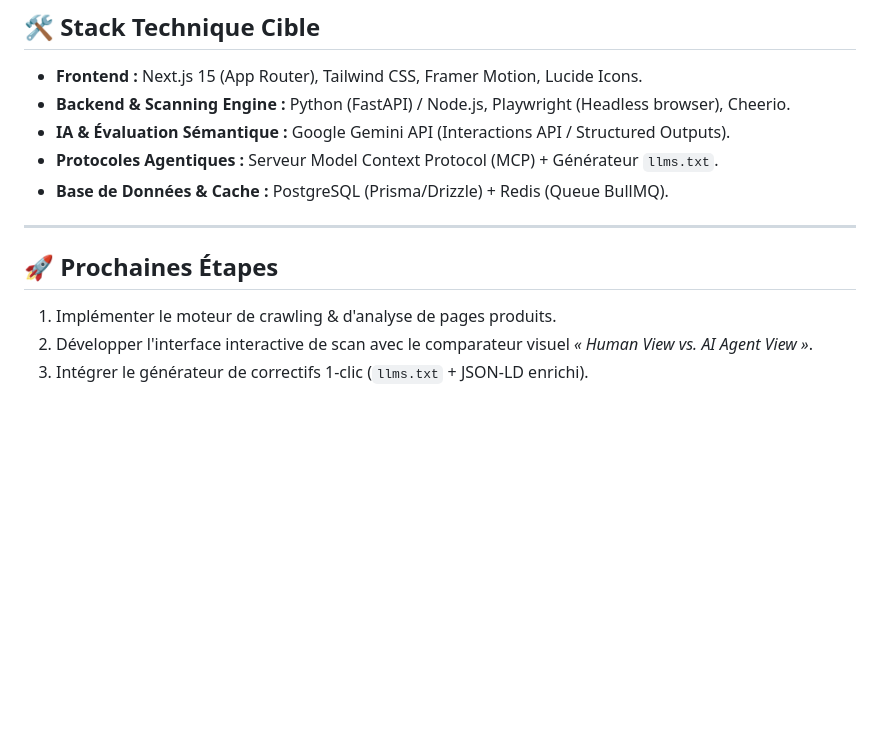
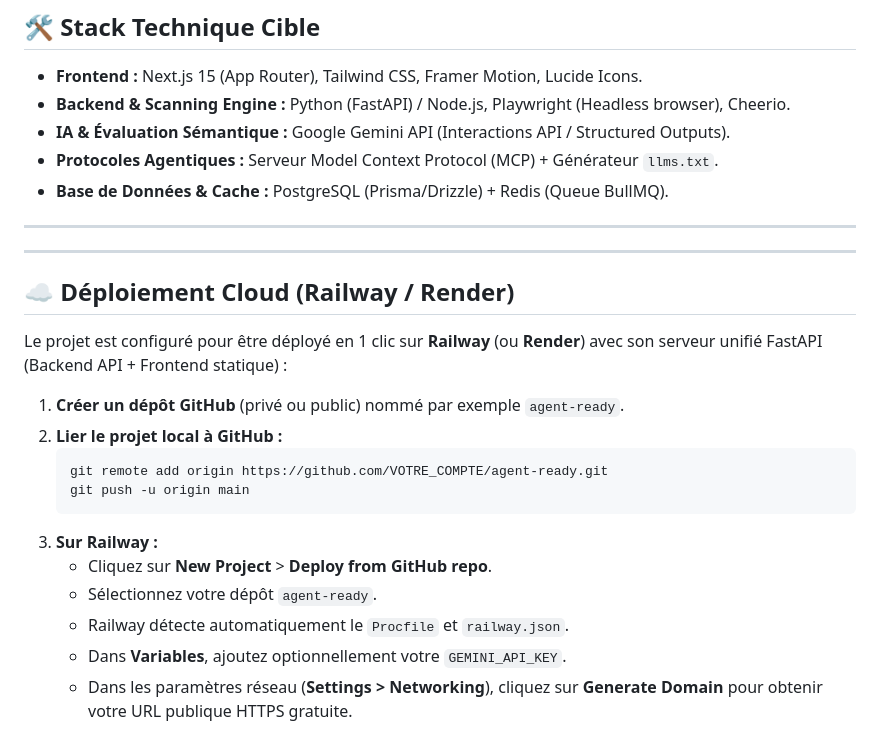
Before and after one commit to thebestsystem/aiready, a Markdown page: README.md, the part around the change. Drawn GitHub-style; blank space fills up the shorter version.

Commit message:
docs: add Railway deployment guide in README

````diff
--- a/README.md
+++ b/README.md
@@ -47,8 +47,21 @@ Toute la stratégie, l'analyse de marché et les spécifications techniques du p
 
 ---
 
-## 🚀 Prochaines Étapes
+---
 
-1. Implémenter le moteur de crawling & d'analyse de pages produits.
-2. Développer l'interface interactive de scan avec le comparateur visuel *« Human View vs. AI Agent View »*.
-3. Intégrer le générateur de correctifs 1-clic (`llms.txt` + JSON-LD enrichi).
+## ☁️ Déploiement Cloud (Railway / Render)
+
+Le projet est configuré pour être déployé en 1 clic sur **Railway** (ou **Render**) avec son serveur unifié FastAPI (Backend API + Frontend statique) :
+
+1. **Créer un dépôt GitHub** (privé ou public) nommé par exemple `agent-ready`.
+2. **Lier le projet local à GitHub :**
+   ```bash
+   git remote add origin https://github.com/VOTRE_COMPTE/agent-ready.git
+   git push -u origin main
+   ```
+3. **Sur Railway :**
+   - Cliquez sur **New Project** > **Deploy from GitHub repo**.
+   - Sélectionnez votre dépôt `agent-ready`.
+   - Railway détecte automatiquement le `Procfile` et `railway.json`.
+   - Dans **Variables**, ajoutez optionnellement votre `GEMINI_API_KEY`.
+   - Dans les paramètres réseau (**Settings > Networking**), cliquez sur **Generate Domain** pour obtenir votre URL publique HTTPS gratuite.
````
